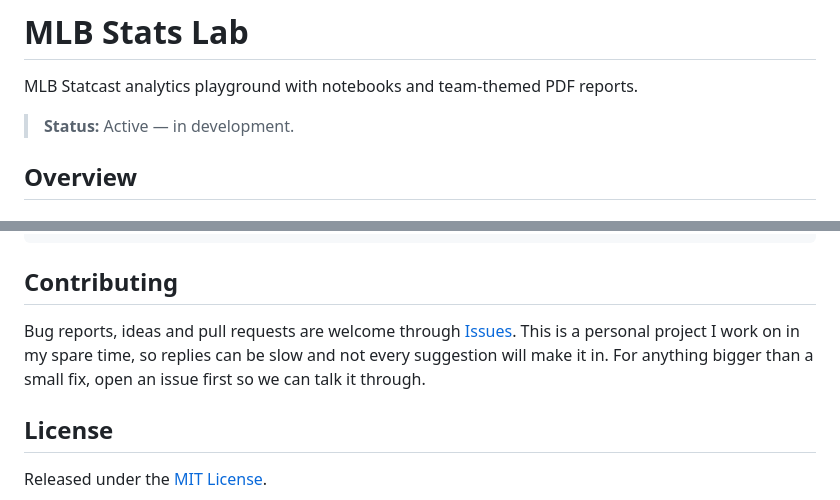
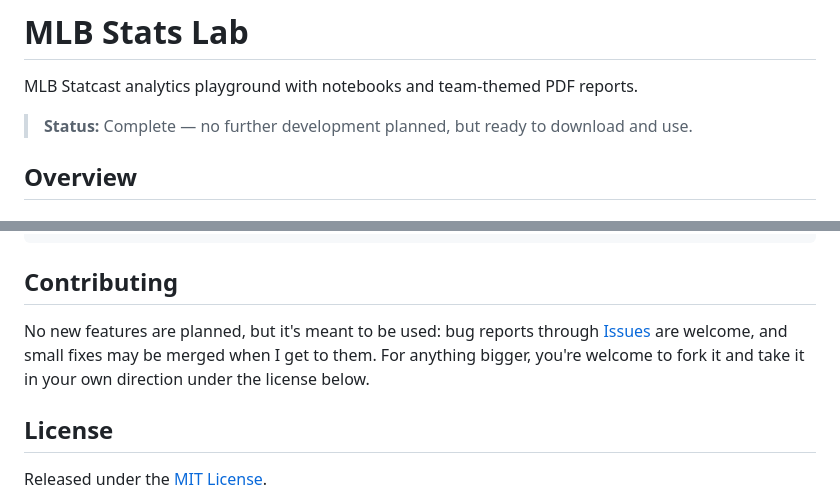
Before and after one commit to rileyedward/mlb-stats-lab, a Markdown page: README.md, 2 parts joined by grey strips. GitHub-like rendering.

Commit message:
chore: update project status

```diff
--- a/README.md
+++ b/README.md
@@ -2,7 +2,7 @@
 
 MLB Statcast analytics playground with notebooks and team-themed PDF reports.
 
-> **Status:** Active — in development.
+> **Status:** Complete — no further development planned, but ready to download and use.
 
 ## Overview
 
@@ -149,7 +149,7 @@ uv run pytest -m "not network"
 
 ## Contributing
 
-Bug reports, ideas and pull requests are welcome through [Issues](../../issues). This is a personal project I work on in my spare time, so replies can be slow and not every suggestion will make it in. For anything bigger than a small fix, open an issue first so we can talk it through.
+No new features are planned, but it's meant to be used: bug reports through [Issues](../../issues) are welcome, and small fixes may be merged when I get to them. For anything bigger, you're welcome to fork it and take it in your own direction under the license below.
 
 ## License
 
```
